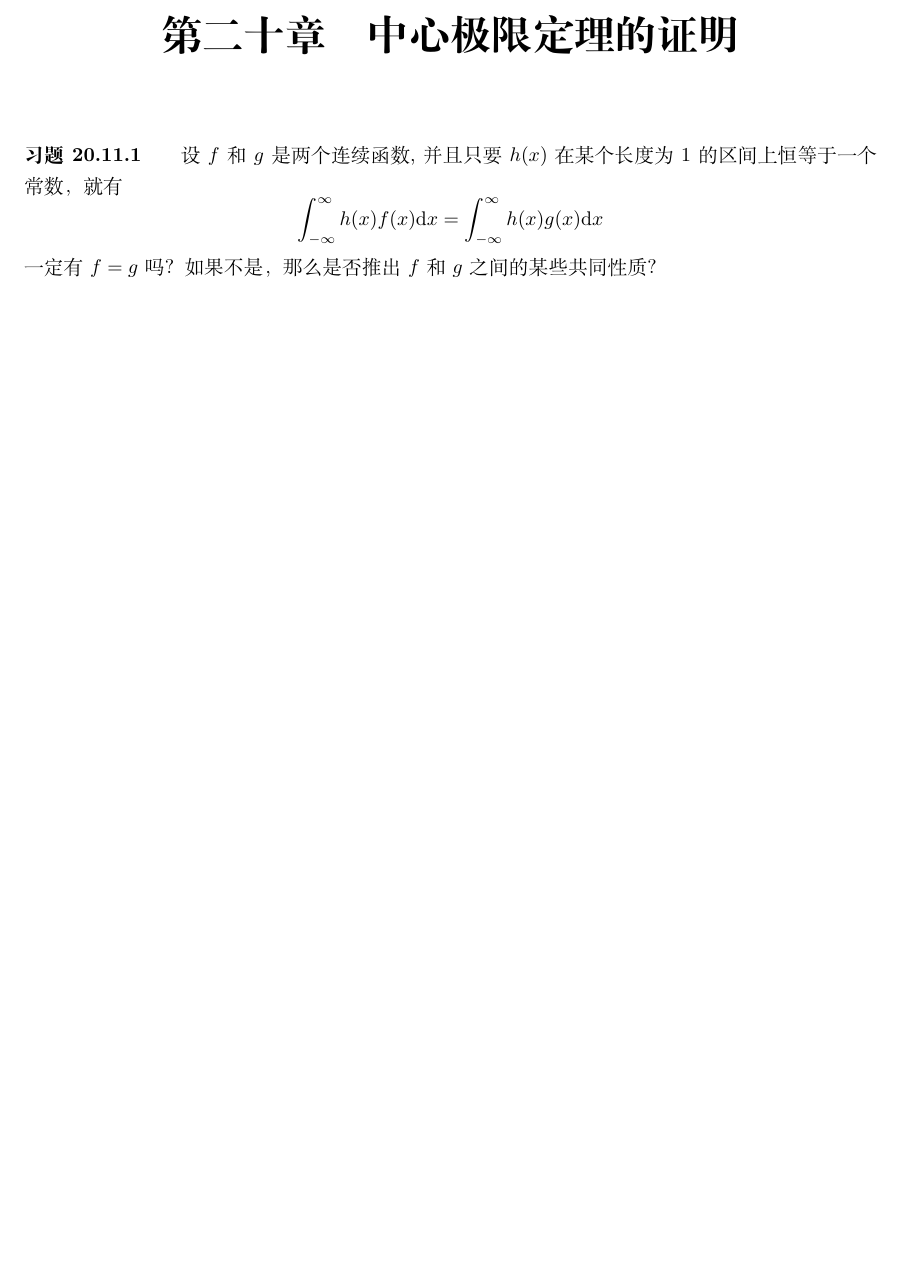
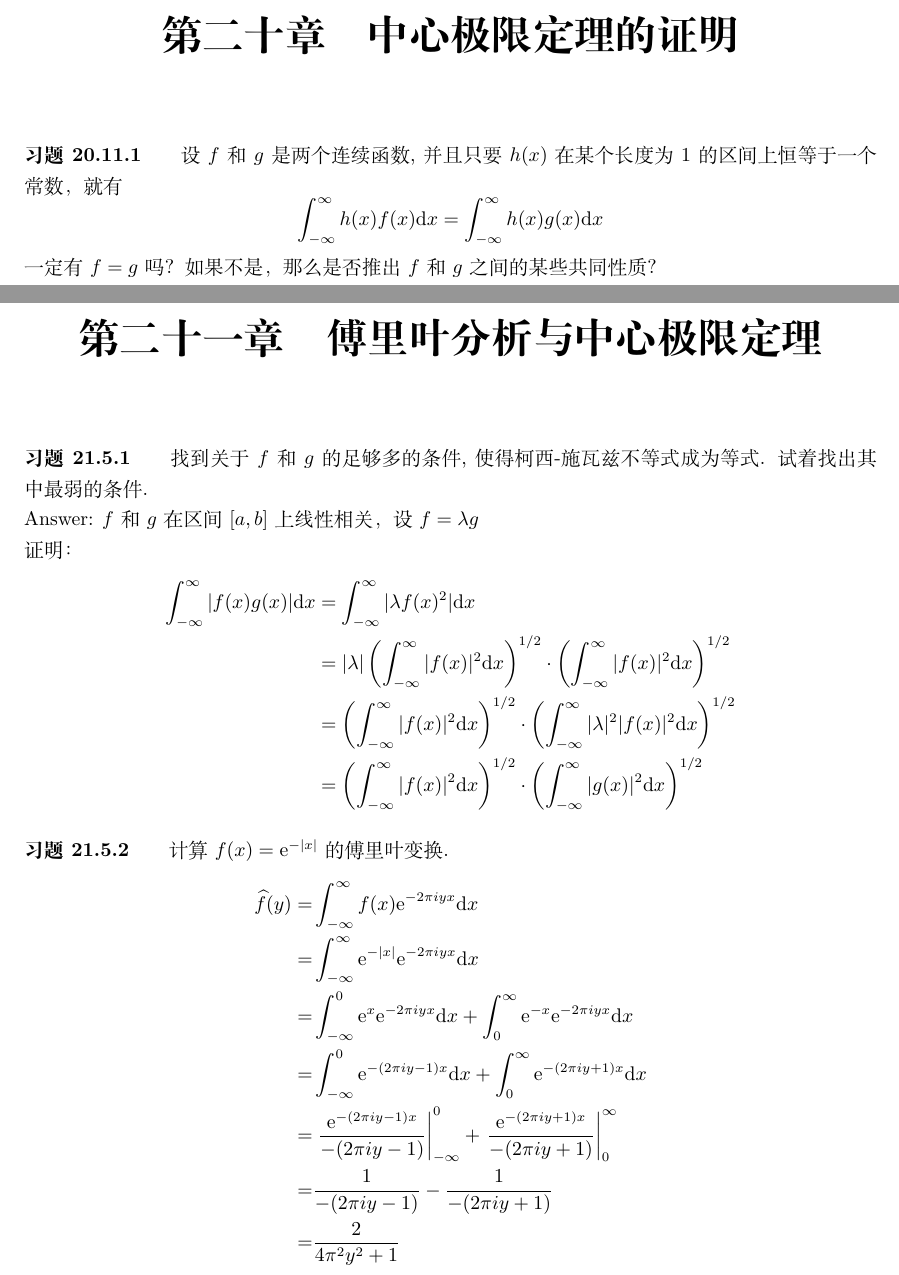
Before and after one commit to RivaJ-github/TheProbabilityLifesaverExerciseAnswer, a LaTeX book (main.tex, which reads chapter21.tex): part of page 35 of 35 before the commit and two parts of pages 35 and 36 of 36 after it, the two joined at a grey line, cut so that both start at the same text, the shorter picture padded with empty space. Compiled offline with XeLaTeX.

Commit message:
feat: Chapter21

```diff
--- /dev/null
+++ b/chapter21.tex
@@ -0,0 +1,20 @@
+\newChapter 傅里叶分析与中心极限定理|5
+\exer 找到关于$f$和$g$的足够多的条件 , 使得柯西-施瓦兹不等式成为等式 . 试着找出其中最弱的条件.\par
+Answer: $f$和$g$在区间$[a,b]$上线性相关，设$f=\lambda g$\par
+证明：\begin{align*}
+\int_{-\infty}^{\infty}|f(x)g(x)|\mathrm dx &=\int_{-\infty}^{\infty}|\lambda f(x)^2|\mathrm dx \\
+&=|\lambda|\left(\int_{-\infty}^{\infty}|f(x)|^2\mathrm dx\right)^{1/2}\cdot\left(\int_{-\infty}^{\infty}|f(x)|^2\mathrm dx\right)^{1/2} \\
+&=\left(\int_{-\infty}^{\infty}|f(x)|^2\mathrm dx\right)^{1/2}\cdot\left(\int_{-\infty}^{\infty}|\lambda|^2|f(x)|^2\mathrm dx\right)^{1/2} \\
+&=\left(\int_{-\infty}^{\infty}|f(x)|^2\mathrm dx\right)^{1/2}\cdot\left(\int_{-\infty}^{\infty}|g(x)|^2\mathrm dx\right)^{1/2}
+\end{align*}
+
+\exer 计算$f(x) =\mathrm e^{-|x|}$的傅里叶变换.
+\begin{align*}
+\widehat{f}(y)=&\int_{-\infty}^{\infty}f(x)\mathrm e^{-2\pi iyx}\mathrm dx \\
+=&\int_{-\infty}^{\infty}\mathrm e^{-|x|}\mathrm e^{-2\pi iyx}\mathrm dx \\
+=&\int_{-\infty}^{0}\mathrm e^{x}\mathrm e^{-2\pi iyx}\mathrm dx + \int_{0}^{\infty}\mathrm e^{-x}\mathrm e^{-2\pi iyx}\mathrm dx \\
+=&\int_{-\infty}^{0}\mathrm e^{-(2\pi iy-1)x}\mathrm dx + \int_{0}^{\infty}\mathrm e^{-(2\pi iy+1)x}\mathrm dx \\
+=&\left.\frac{\mathrm e^{-(2\pi iy-1)x}}{-(2\pi iy-1)}\right|_{-\infty}^{0} + \left.\frac{\mathrm e^{-(2\pi iy+1)x}}{-(2\pi iy+1)}\right|_0^{\infty} \\
+=&\frac{1}{-(2\pi iy-1)} - \frac{1}{-(2\pi iy+1)} \\
+=&\frac{2}{4\pi^2y^2+1} \\
+\end{align*}
```
Also changed, not shown: main.tex (+1 -0 lines).
